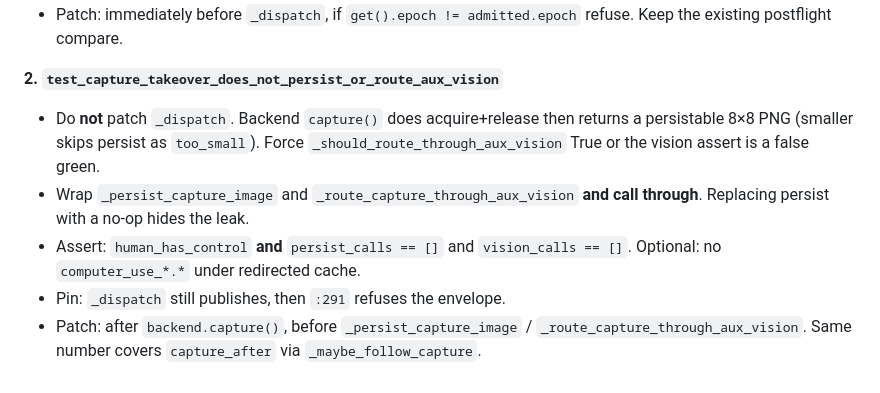
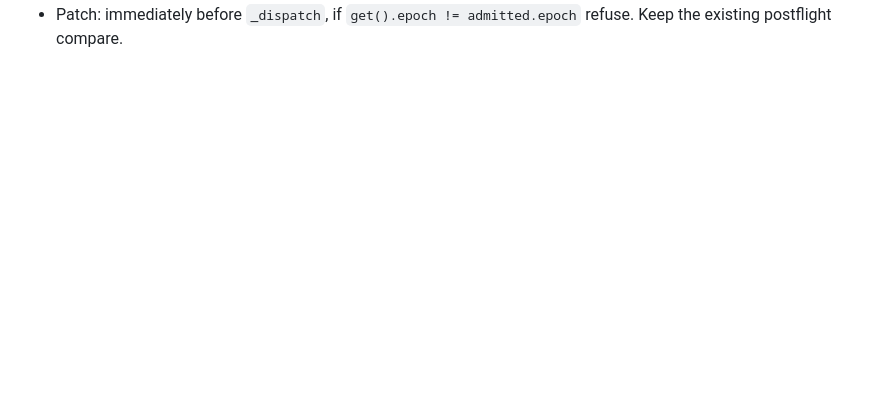
Before and after one commit to kvnloo/hermes-maintainer, a Markdown page: HELPING-TEK.md, the part around one of its changes. GitHub-like rendering; blank space fills up the shorter version.

```diff
--- a/HELPING-TEK.md
+++ b/HELPING-TEK.md
@@ -47,9 +35 @@ Do **not** `setattr(..., "_dispatch", ...)`. A fake `_dispatch` hides persist/au
 - Patch: immediately before `_dispatch`, if `get().epoch != admitted.epoch` refuse. Keep the existing postflight compare.
-
-**2. `test_capture_takeover_does_not_persist_or_route_aux_vision`**
-
-- Do **not** patch `_dispatch`. Backend `capture()` does acquire+release then returns a persistable 8×8 PNG (smaller skips persist as `too_small`). Force `_should_route_through_aux_vision` True or the vision assert is a false green.
-- Wrap `_persist_capture_image` and `_route_capture_through_aux_vision` **and call through**. Replacing persist with a no-op hides the leak.
-- Assert: `human_has_control` **and** `persist_calls == []` and `vision_calls == []`. Optional: no `computer_use_*.*` under redirected cache.
-- Pin: `_dispatch` still publishes, then `:291` refuses the envelope.
-- Patch: after `backend.capture()`, before `_persist_capture_image` / `_route_capture_through_aux_vision`. Same number covers `capture_after` via `_maybe_follow_capture`.
```
Also changed, not shown: other parts of HELPING-TEK.md (+16 -28 lines), REVIEW-108914.md (+4 -4 lines).
